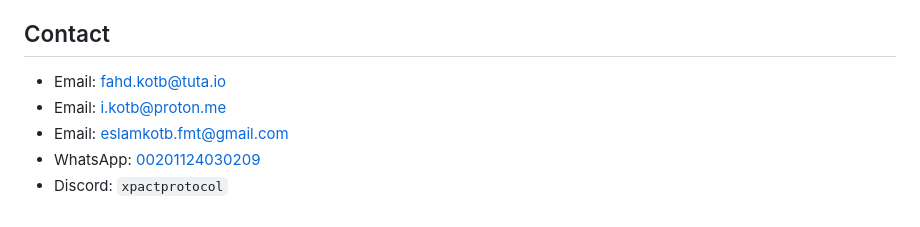
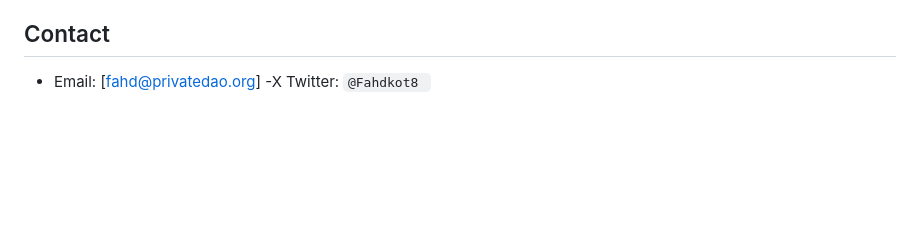
Before and after one commit to X-PACT/confidential-payroll, a Markdown page: README.md, the part around the change. Drawn GitHub-style; blank space fills up the shorter version.

```diff
--- a/README.md
+++ b/README.md
@@ -168,8 +168,5 @@ See [SECURITY.md](./SECURITY.md) for disclosure guidance and the current analysi
 
 ## Contact
 
-- Email: [fahd.kotb@tuta.io](mailto:fahd.kotb@tuta.io)
-- Email: [i.kotb@proton.me](mailto:i.kotb@proton.me)
-- Email: [eslamkotb.fmt@gmail.com](mailto:eslamkotb.fmt@gmail.com)
-- WhatsApp: [00201124030209](https://wa.me/201124030209)
-- Discord: `xpactprotocol`
+- Email: [fahd@privatedao.org]
+-X Twitter: `@Fahdkot8 `
```
